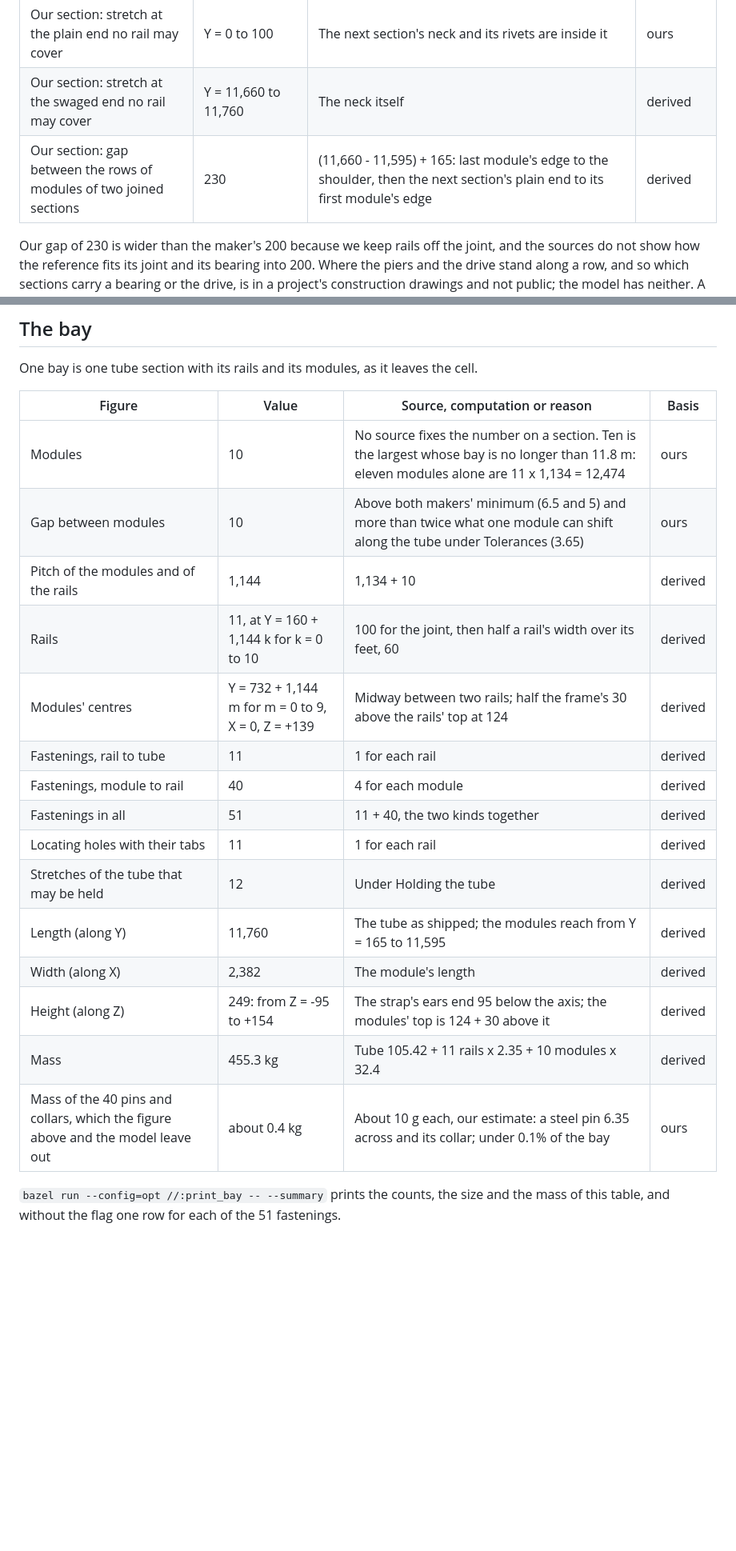
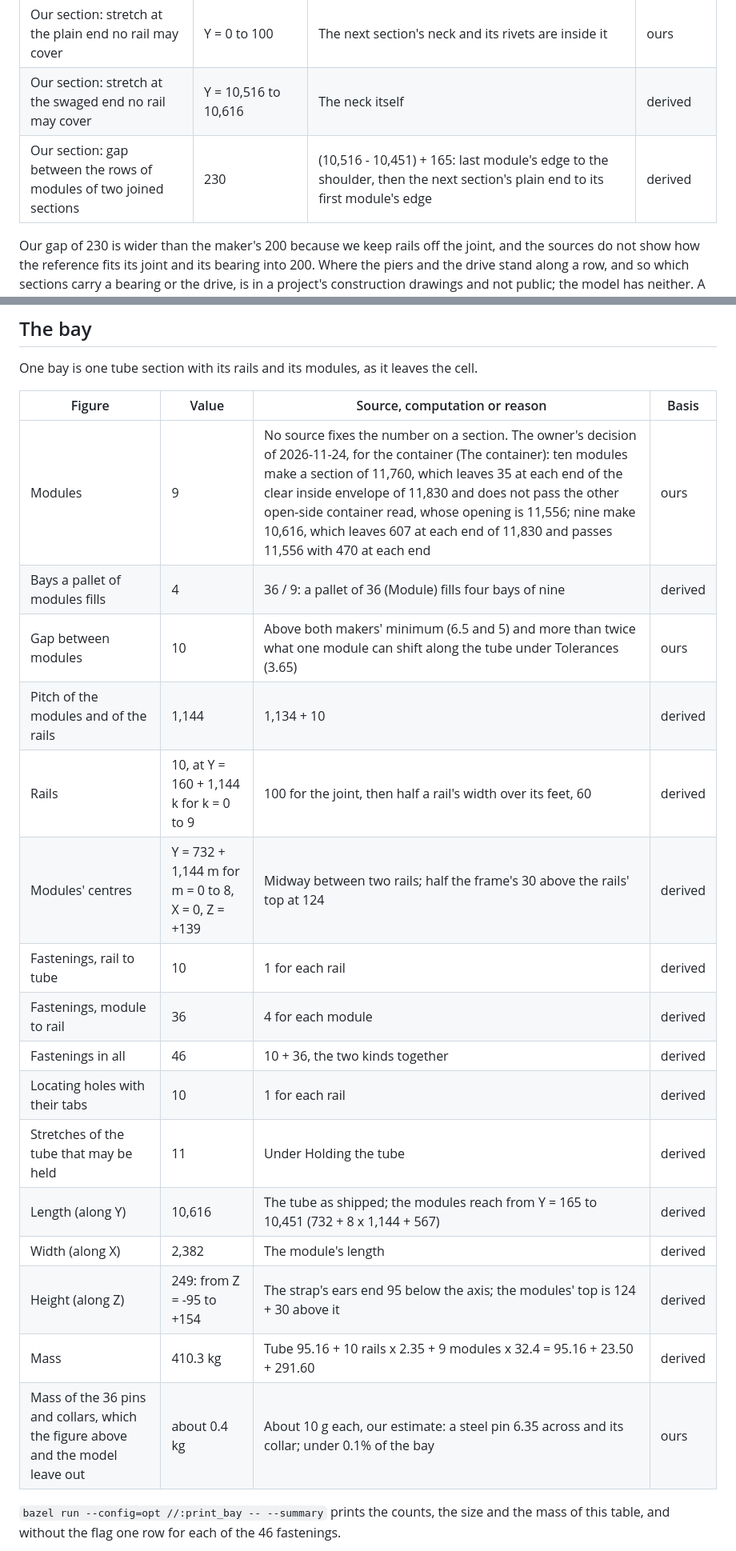
Before and after one commit to org-004/solar-bay-assembly, a Markdown page: docs/bay-hardware.md, 2 parts joined by grey strips. Shown at 80% size. GitHub-like rendering; blank space fills up the shorter version.

```diff
--- a/docs/bay-hardware.md
+++ b/docs/bay-hardware.md
@@ -104,8 +104,8 @@ Where a rail cannot stand:
 | Where a joint lies | near a bearing housing | A Nextracker patent: the tubes are joined "within a vicinity of the clam shell clamp housing member". It describes an embodiment, not the product as built [S13] | published |
 | What the row of modules leaves uncovered | 3 things: bearings, piers, slew gear | Nextracker's sheet on bifacial modules [S14]; the rails either side of the slew drive are of another kind [S7] | published |
 | Our section: stretch at the plain end no rail may cover | Y = 0 to 100 | The next section's neck and its rivets are inside it | ours |
-| Our section: stretch at the swaged end no rail may cover | Y = 11,660 to 11,760 | The neck itself | derived |
-| Our section: gap between the rows of modules of two joined sections | 230 | (11,660 - 11,595) + 165: last module's edge to the shoulder, then the next section's plain end to its first module's edge | derived |
+| Our section: stretch at the swaged end no rail may cover | Y = 10,516 to 10,616 | The neck itself | derived |
+| Our section: gap between the rows of modules of two joined sections | 230 | (10,516 - 10,451) + 165: last module's edge to the shoulder, then the next section's plain end to its first module's edge | derived |
 
 Our gap of 230 is wider than the maker's 200 because we keep rails off the joint, and
 the sources do not show how the reference fits its joint and its bearing into 200. Where
@@ -258,22 +258,23 @@ One bay is one tube section with its rails and its modules, as it leaves the cel
 
 | Figure | Value | Source, computation or reason | Basis |
 |---|---|---|---|
-| Modules | 10 | No source fixes the number on a section. Ten is the largest whose bay is no longer than 11.8 m: eleven modules alone are 11 x 1,134 = 12,474 | ours |
+| Modules | 9 | No source fixes the number on a section. The owner's decision of 2026-11-24, for the container (The container): ten modules make a section of 11,760, which leaves 35 at each end of the clear inside envelope of 11,830 and does not pass the other open-side container read, whose opening is 11,556; nine make 10,616, which leaves 607 at each end of 11,830 and passes 11,556 with 470 at each end | ours |
+| Bays a pallet of modules fills | 4 | 36 / 9: a pallet of 36 (Module) fills four bays of nine | derived |
 | Gap between modules | 10 | Above both makers' minimum (6.5 and 5) and more than twice what one module can shift along the tube under Tolerances (3.65) | ours |
 | Pitch of the modules and of the rails | 1,144 | 1,134 + 10 | derived |
-| Rails | 11, at Y = 160 + 1,144 k for k = 0 to 10 | 100 for the joint, then half a rail's width over its feet, 60 | derived |
-| Modules' centres | Y = 732 + 1,144 m for m = 0 to 9, X = 0, Z = +139 | Midway between two rails; half the frame's 30 above the rails' top at 124 | derived |
-| Fastenings, rail to tube | 11 | 1 for each rail | derived |
-| Fastenings, module to rail | 40 | 4 for each module | derived |
-| Fastenings in all | 51 | 11 + 40, the two kinds together | derived |
-| Locating holes with their tabs | 11 | 1 for each rail | derived |
-| Stretches of the tube that may be held | 12 | Under Holding the tube | derived |
-| Length (along Y) | 11,760 | The tube as shipped; the modules reach from Y = 165 to 11,595 | derived |
+| Rails | 10, at Y = 160 + 1,144 k for k = 0 to 9 | 100 for the joint, then half a rail's width over its feet, 60 | derived |
+| Modules' centres | Y = 732 + 1,144 m for m = 0 to 8, X = 0, Z = +139 | Midway between two rails; half the frame's 30 above the rails' top at 124 | derived |
+| Fastenings, rail to tube | 10 | 1 for each rail | derived |
+| Fastenings, module to rail | 36 | 4 for each module | derived |
+| Fastenings in all | 46 | 10 + 36, the two kinds together | derived |
+| Locating holes with their tabs | 10 | 1 for each rail | derived |
+| Stretches of the tube that may be held | 11 | Under Holding the tube | derived |
+| Length (along Y) | 10,616 | The tube as shipped; the modules reach from Y = 165 to 10,451 (732 + 8 x 1,144 + 567) | derived |
 | Width (along X) | 2,382 | The module's length | derived |
 | Height (along Z) | 249: from Z = -95 to +154 | The strap's ears end 95 below the axis; the modules' top is 124 + 30 above it | derived |
-| Mass | 455.3 kg | Tube 105.42 + 11 rails x 2.35 + 10 modules x 32.4 | derived |
-| Mass of the 40 pins and collars, which the figure above and the model leave out | about 0.4 kg | About 10 g each, our estimate: a steel pin 6.35 across and its collar; under 0.1% of the bay | ours |
+| Mass | 410.3 kg | Tube 95.16 + 10 rails x 2.35 + 9 modules x 32.4 = 95.16 + 23.50 + 291.60 | derived |
+| Mass of the 36 pins and collars, which the figure above and the model leave out | about 0.4 kg | About 10 g each, our estimate: a steel pin 6.35 across and its collar; under 0.1% of the bay | ours |
 
 `bazel run --config=opt //:print_bay -- --summary` prints the counts, the size and the
-mass of this table, and without the flag one row for each of the 51 fastenings.
+mass of this table, and without the flag one row for each of the 46 fastenings.
 
```
Also changed, not shown: other parts of docs/bay-hardware.md (+29 -29 lines), docs/img/bay.png, docs/img/bay_fastening.png.
